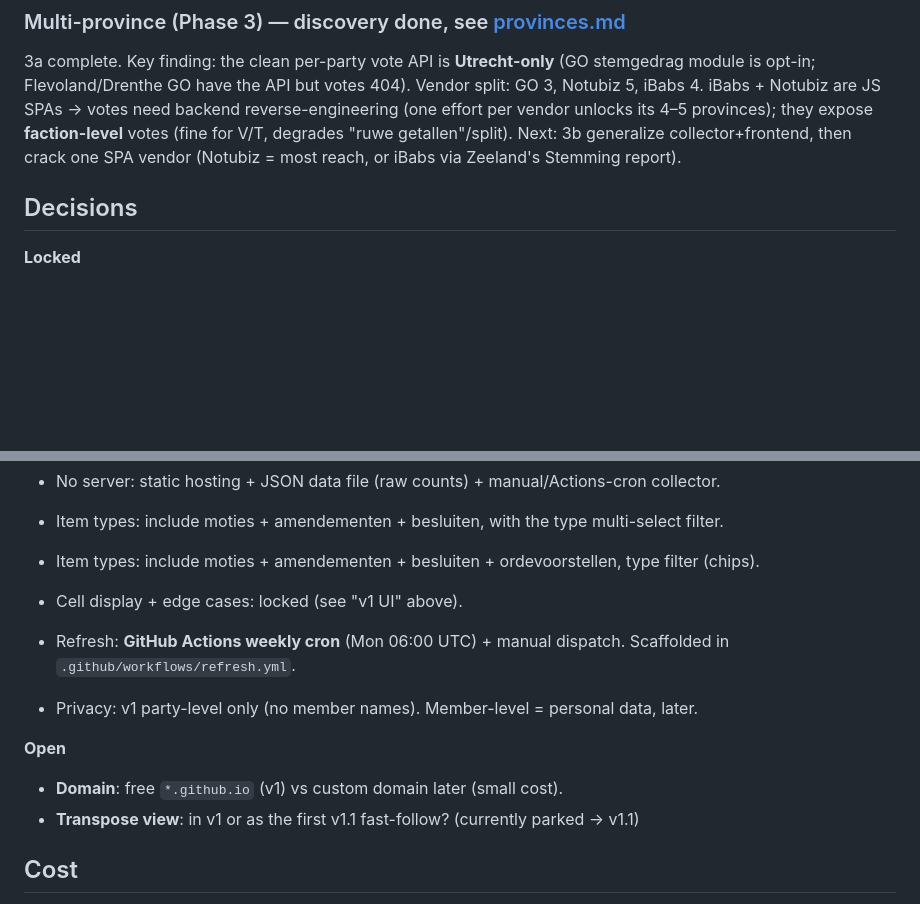
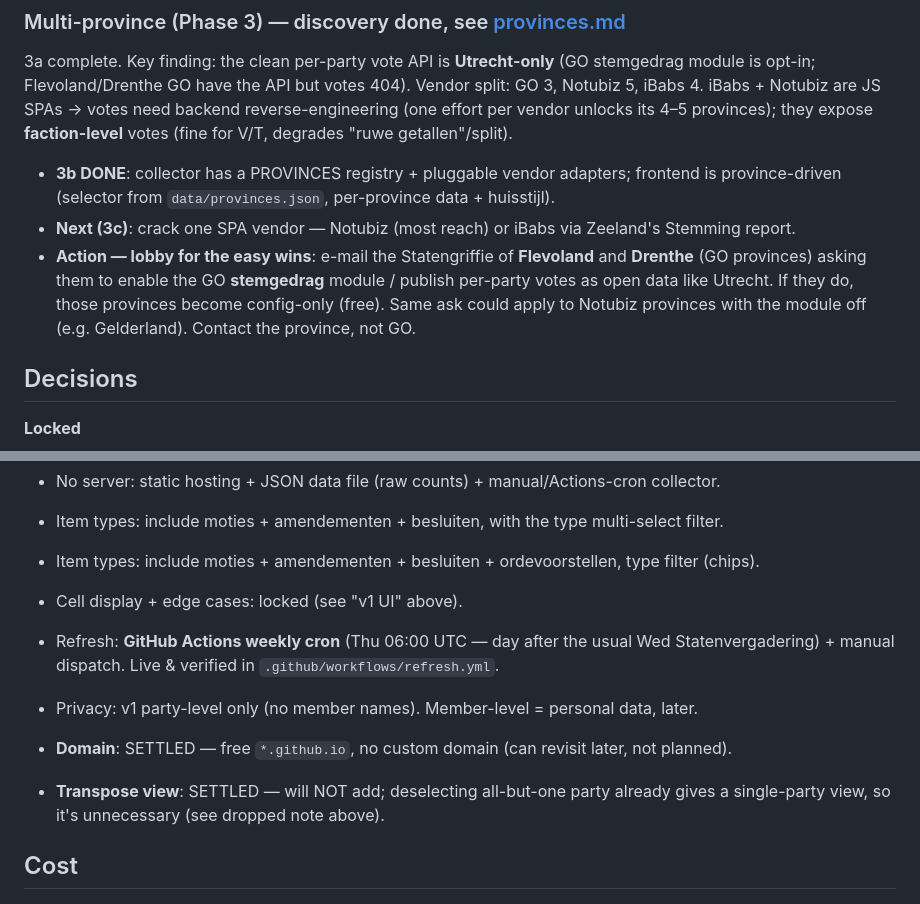
Before and after one commit to carefulCamel61097/wie-stemde-wat, a Markdown page: roadmap.md, 2 parts joined by grey strips. Drawn GitHub-style; blank space fills up the shorter version.

Commit message:
docs: roadmap — 3b done, lobby Flevoland/Drenthe griffie, settle domain + transpose
Co-Authored-By: Claude Opus 4.8 (1M context) <noreply@anthropic.com>

```diff
--- a/roadmap.md
+++ b/roadmap.md
@@ -111,8 +111,14 @@ Parked (v1.1 / v2):
 module is opt-in; Flevoland/Drenthe GO have the API but votes 404). Vendor split: GO 3,
 Notubiz 5, iBabs 4. iBabs + Notubiz are JS SPAs → votes need backend reverse-engineering
 (one effort per vendor unlocks its 4–5 provinces); they expose **faction-level** votes
-(fine for V/T, degrades "ruwe getallen"/split). Next: 3b generalize collector+frontend,
-then crack one SPA vendor (Notubiz = most reach, or iBabs via Zeeland's Stemming report).
+(fine for V/T, degrades "ruwe getallen"/split).
+- **3b DONE**: collector has a PROVINCES registry + pluggable vendor adapters; frontend is
+  province-driven (selector from `data/provinces.json`, per-province data + huisstijl).
+- **Next (3c)**: crack one SPA vendor — Notubiz (most reach) or iBabs via Zeeland's Stemming report.
+- **Action — lobby for the easy wins**: e-mail the Statengriffie of **Flevoland** and **Drenthe**
+  (GO provinces) asking them to enable the GO **stemgedrag** module / publish per-party votes as
+  open data like Utrecht. If they do, those provinces become config-only (free). Same ask could
+  apply to Notubiz provinces with the module off (e.g. Gelderland). Contact the province, not GO.
 
 ## Decisions
 **Locked**
@@ -126,13 +132,12 @@ then crack one SPA vendor (Notubiz = most reach, or iBabs via Zeeland's Stemming
 
 - Item types: include moties + amendementen + besluiten + ordevoorstellen, type filter (chips).
 - Cell display + edge cases: locked (see "v1 UI" above).
-- Refresh: **GitHub Actions weekly cron** (Mon 06:00 UTC) + manual dispatch. Scaffolded in
-  `.github/workflows/refresh.yml`.
+- Refresh: **GitHub Actions weekly cron** (Thu 06:00 UTC — day after the usual Wed
+  Statenvergadering) + manual dispatch. Live & verified in `.github/workflows/refresh.yml`.
 - Privacy: v1 party-level only (no member names). Member-level = personal data, later.
-
-**Open**
-- **Domain**: free `*.github.io` (v1) vs custom domain later (small cost).
-- **Transpose view**: in v1 or as the first v1.1 fast-follow? (currently parked → v1.1)
+- **Domain**: SETTLED — free `*.github.io`, no custom domain (can revisit later, not planned).
+- **Transpose view**: SETTLED — will NOT add; deselecting all-but-one party already gives a
+  single-party view, so it's unnecessary (see dropped note above).
 
 ## Cost
 €0 with GitHub (repo + Pages + Actions) and a free `*.github.io` domain. Only a custom
```
